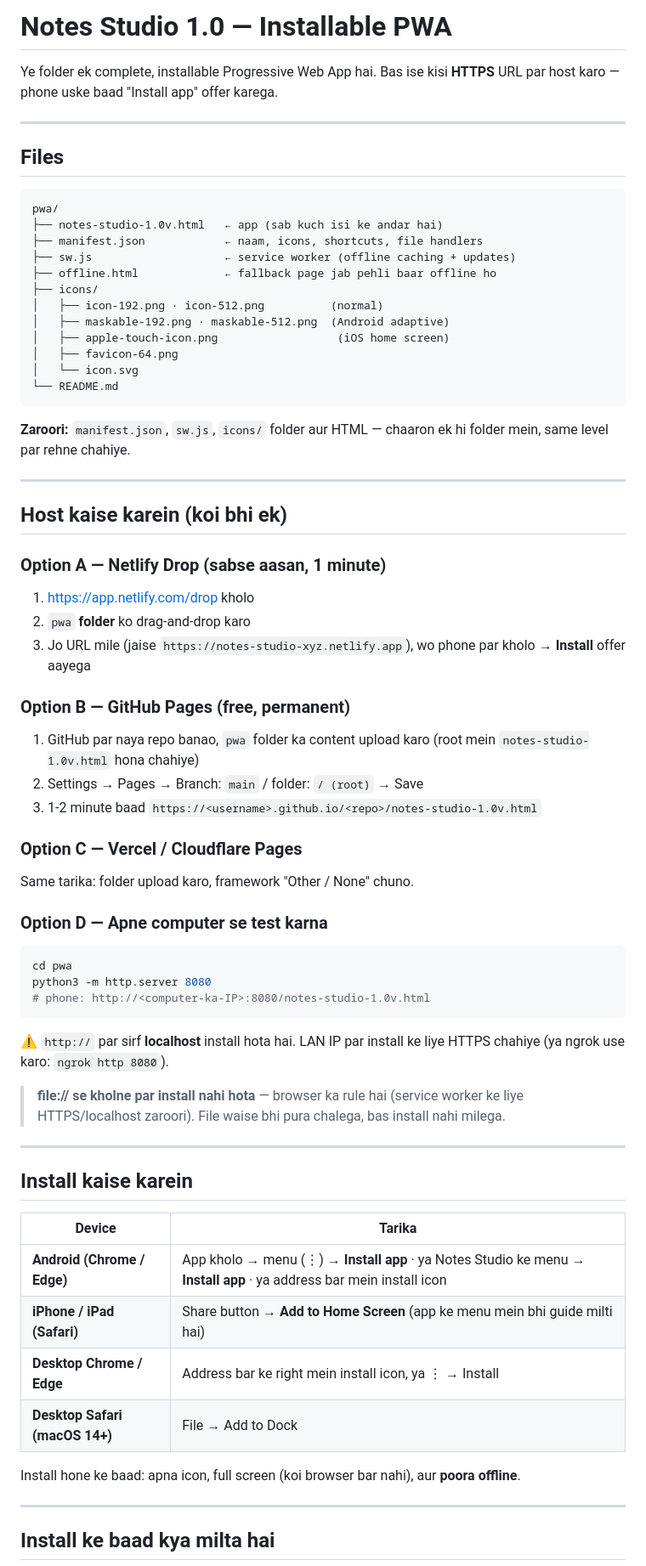
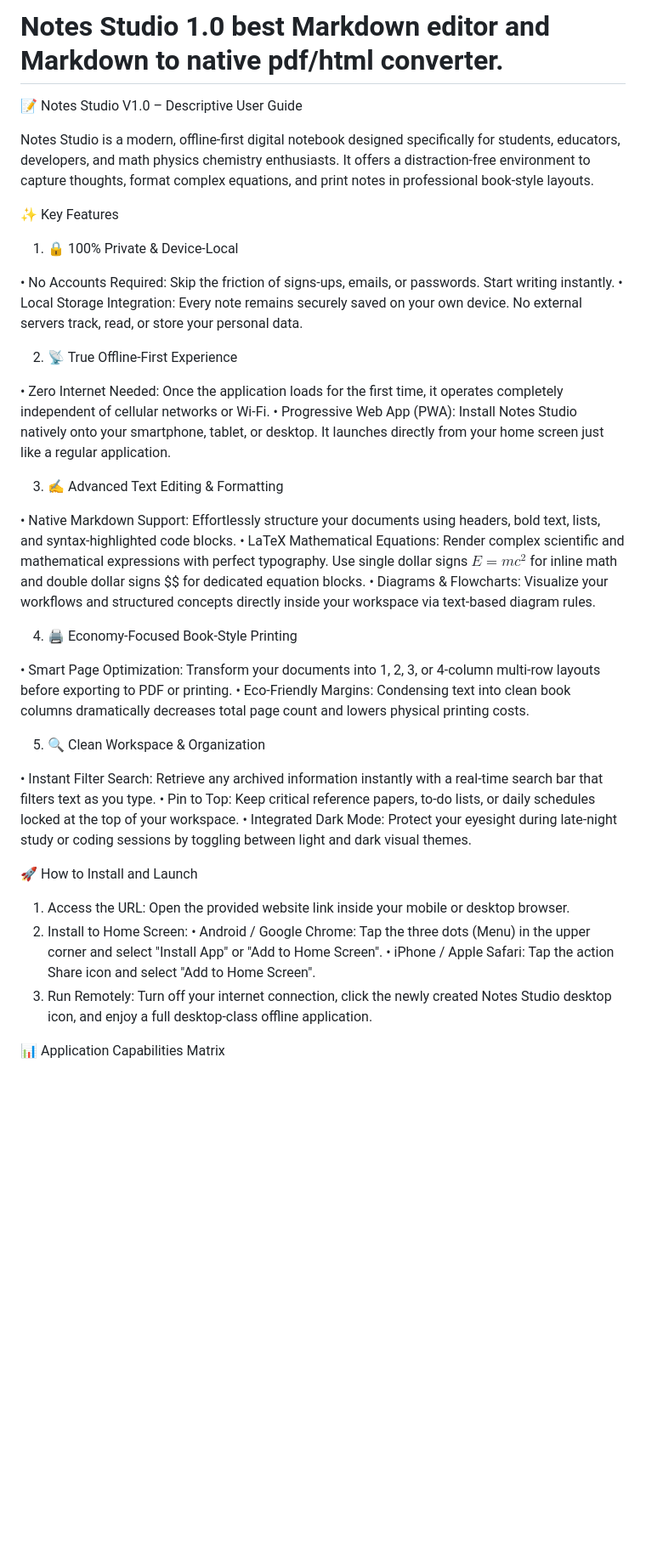
Before and after one commit to yaygtm/notes-studio-1.0v, a Markdown page: README.md, the part around one of its changes. Shown at 85% size. GitHub-like rendering; blank space fills up the shorter version.

````diff
--- a/README.md
+++ b/README.md
@@ -1,69 +1,47 @@
-# Notes Studio 1.0 — Installable PWA
+# Notes Studio 1.0 best Markdown editor and Markdown to native pdf/html converter.
 
-Ye folder ek complete, installable Progressive Web App hai. Bas ise kisi **HTTPS** URL par host karo — phone uske baad "Install app" offer karega.
+📝 Notes Studio V1.0 – Descriptive User Guide
 
----
+Notes Studio is a modern, offline-first digital notebook designed specifically for students, educators, developers, and math physics chemistry enthusiasts. It offers a distraction-free environment to capture thoughts, format complex equations, and print notes in professional book-style layouts.
 
-## Files
+✨ Key Features
 
-```
-pwa/
-├── notes-studio-1.0v.html   ← app (sab kuch isi ke andar hai)
-├── manifest.json            ← naam, icons, shortcuts, file handlers
-├── sw.js                    ← service worker (offline caching + updates)
-├── offline.html             ← fallback page jab pehli baar offline ho
-├── icons/
-│   ├── icon-192.png · icon-512.png          (normal)
-│   ├── maskable-192.png · maskable-512.png  (Android adaptive)
-│   ├── apple-touch-icon.png                  (iOS home screen)
-│   ├── favicon-64.png
-│   └── icon.svg
-└── README.md
-```
 
-**Zaroori:** `manifest.json`, `sw.js`, `icons/` folder aur HTML — chaaron ek hi folder mein, same level par rehne chahiye.
+1. 🔒 100% Private & Device-Local
 
----
+• No Accounts Required: Skip the friction of signs-ups, emails, or passwords. Start writing instantly.
+• Local Storage Integration: Every note remains securely saved on your own device. No external servers track, read, or store your personal data.
 
-## Host kaise karein (koi bhi ek)
+2. 📡 True Offline-First Experience
 
-### Option A — Netlify Drop (sabse aasan, 1 minute)
-1. https://app.netlify.com/drop kholo
-2. `pwa` **folder** ko drag-and-drop karo
-3. Jo URL mile (jaise `https://notes-studio-xyz.netlify.app`), wo phone par kholo → **Install** offer aayega
+• Zero Internet Needed: Once the application loads for the first time, it operates completely independent of cellular networks or Wi-Fi.
+• Progressive Web App (PWA): Install Notes Studio natively onto your smartphone, tablet, or desktop. It launches directly from your home screen just like a regular application.
 
-### Option B — GitHub Pages (free, permanent)
-1. GitHub par naya repo banao, `pwa` folder ka content upload karo (root mein `notes-studio-1.0v.html` hona chahiye)
-2. Settings → Pages → Branch: `main` / folder: `/ (root)` → Save
-3. 1-2 minute baad `https://<username>.github.io/<repo>/notes-studio-1.0v.html`
+3. ✍️ Advanced Text Editing & Formatting
 
-### Option C — Vercel / Cloudflare Pages
-Same tarika: folder upload karo, framework "Other / None" chuno.
+• Native Markdown Support: Effortlessly structure your documents using headers, bold text, lists, and syntax-highlighted code blocks.
+• LaTeX Mathematical Equations: Render complex scientific and mathematical expressions with perfect typography. Use single dollar signs $E = mc^2$ for inline math and double dollar signs $$ for dedicated equation blocks.
+• Diagrams & Flowcharts: Visualize your workflows and structured concepts directly inside your workspace via text-based diagram rules.
 
-### Option D — Apne computer se test karna
-```bash
-cd pwa
-python3 -m http.server 8080
-# phone: http://<computer-ka-IP>:8080/notes-studio-1.0v.html
-```
-⚠️ `http://` par sirf **localhost** install hota hai. LAN IP par install ke liye HTTPS chahiye (ya ngrok use karo: `ngrok http 8080`).
+4. 🖨️ Economy-Focused Book-Style Printing
 
-> **file:// se kholne par install nahi hota** — browser ka rule hai (service worker ke liye HTTPS/localhost zaroori). File waise bhi pura chalega, bas install nahi milega.
+• Smart Page Optimization: Transform your documents into 1, 2, 3, or 4-column multi-row layouts before exporting to PDF or printing.
+• Eco-Friendly Margins: Condensing text into clean book columns dramatically decreases total page count and lowers physical printing costs.
 
----
+5. 🔍 Clean Workspace & Organization
 
-## Install kaise karein
+• Instant Filter Search: Retrieve any archived information instantly with a real-time search bar that filters text as you type.
+• Pin to Top: Keep critical reference papers, to-do lists, or daily schedules locked at the top of your workspace.
+• Integrated Dark Mode: Protect your eyesight during late-night study or coding sessions by toggling between light and dark visual themes.
 
-| Device | Tarika |
-|---|---|
-| **Android (Chrome / Edge)** | App kholo → menu (⋮) → **Install app** · ya Notes Studio ke menu → **Install app** · ya address bar mein install icon |
-| **iPhone / iPad (Safari)** | Share button → **Add to Home Screen** (app ke menu mein bhi guide milti hai) |
-| **Desktop Chrome / Edge** | Address bar ke right mein install icon, ya ⋮ → Install |
-| **Desktop Safari (macOS 14+)** | File → Add to Dock |
+🚀 How to Install and Launch
 
-Install hone ke baad: apna icon, full screen (koi browser bar nahi), aur **poora offline**.
+1. Access the URL: Open the provided website link inside your mobile or desktop browser.
+2. Install to Home Screen:
+	• Android / Google Chrome: Tap the three dots (Menu) in the upper corner and select "Install App" or "Add to Home Screen".
+	• iPhone / Apple Safari: Tap the action Share icon and select "Add to Home Screen".
+3. Run Remotely: Turn off your internet connection, click the newly created Notes Studio desktop icon, and enjoy a full desktop-class offline application.
 
----
+📊 Application Capabilities Matrix
 
-## Install ke baad kya milta hai
 
````
Also changed, not shown: other parts of README.md (+5 -54 lines).
